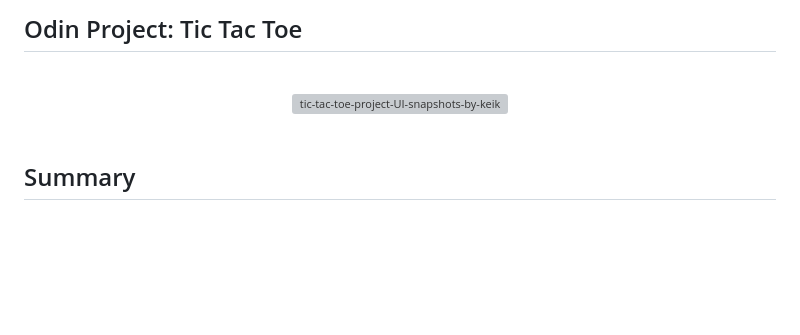
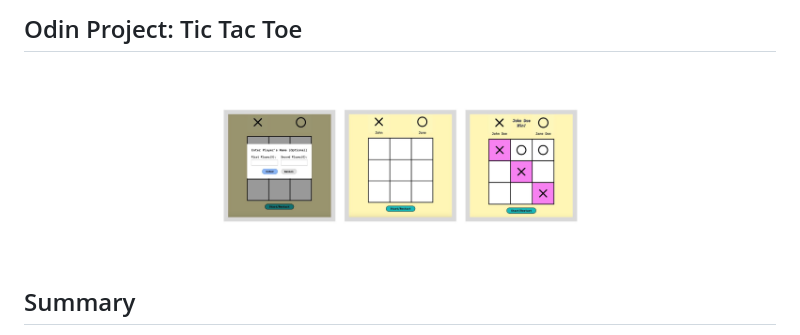
Before and after one commit to kbelltree/odin-tic-tac-toe, a Markdown page: README.md, the part around the change. GitHub-like rendering; blank space fills up the shorter version; grey boxes are pictures that could not be loaded.

Commit message:
Fix broken img link

```diff
--- a/README.md
+++ b/README.md
@@ -4,7 +4,7 @@
 <br>
   <div align="center">
     <a href="https://kbelltree.github.io/odin-tic-tac-toe">
-      <img src=".assets/images/odin-project-tic-tac-toe-keiko-s-2023.jpg" alt="tic-tac-toe-project-UI-snapshots-by-keiko-s-2023" width=50% height=50%>
+      <img src="assets/images/odin-project-tic-tac-toe-keiko-s-2023.jpg" alt="tic-tac-toe-project-UI-snapshots-by-keiko-s-2023" width=50% height=50%>
     </a>
   </div>
 <br>
```
